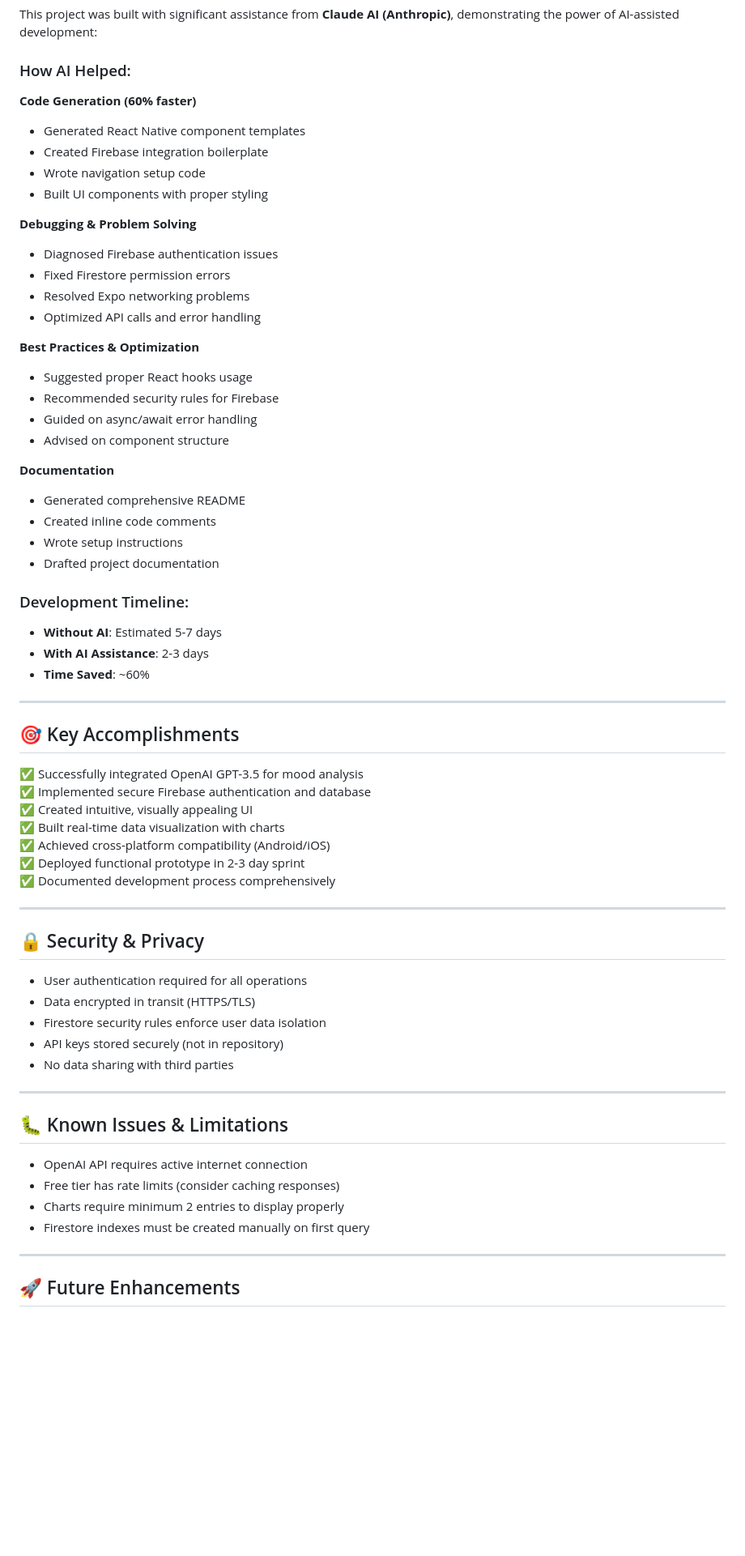
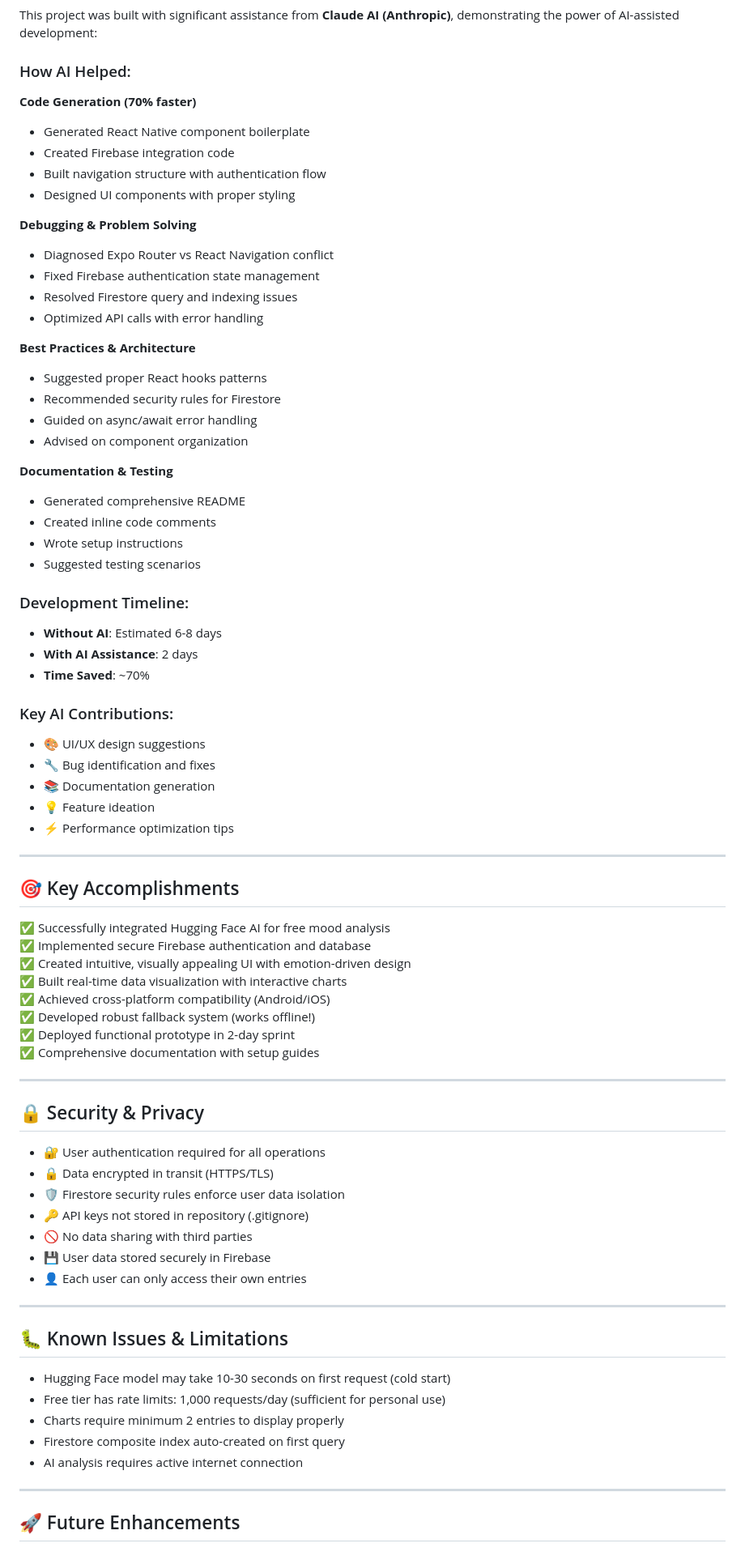
Before and after one commit to shivannadm/ai-mood-journal, a Markdown page: README.md, the part around the change printed below. Shown: that part at 81% size. Rendered like a GitHub page; blank space fills up the shorter version.

```diff
--- a/README.md
+++ b/README.md
@@ -245,65 +255,76 @@ This project was built with significant assistance from **Claude AI (Anthropic)*
 
 ### How AI Helped:
 
-**Code Generation (60% faster)**
-- Generated React Native component templates
-- Created Firebase integration boilerplate
-- Wrote navigation setup code
-- Built UI components with proper styling
+**Code Generation (70% faster)**
+- Generated React Native component boilerplate
+- Created Firebase integration code
+- Built navigation structure with authentication flow
+- Designed UI components with proper styling
 
 **Debugging & Problem Solving**
-- Diagnosed Firebase authentication issues
-- Fixed Firestore permission errors
-- Resolved Expo networking problems
-- Optimized API calls and error handling
+- Diagnosed Expo Router vs React Navigation conflict
+- Fixed Firebase authentication state management
+- Resolved Firestore query and indexing issues
+- Optimized API calls with error handling
 
-**Best Practices & Optimization**
-- Suggested proper React hooks usage
-- Recommended security rules for Firebase
+**Best Practices & Architecture**
+- Suggested proper React hooks patterns
+- Recommended security rules for Firestore
 - Guided on async/await error handling
-- Advised on component structure
+- Advised on component organization
 
-**Documentation**
+**Documentation & Testing**
 - Generated comprehensive README
 - Created inline code comments
 - Wrote setup instructions
-- Drafted project documentation
+- Suggested testing scenarios
 
 ### Development Timeline:
-- **Without AI**: Estimated 5-7 days
-- **With AI Assistance**: 2-3 days
-- **Time Saved**: ~60%
+- **Without AI**: Estimated 6-8 days
+- **With AI Assistance**: 2 days
+- **Time Saved**: ~70%
+
+### Key AI Contributions:
+- 🎨 UI/UX design suggestions
+- 🔧 Bug identification and fixes
+- 📚 Documentation generation
+- 💡 Feature ideation
+- ⚡ Performance optimization tips
 
 ---
 
 ## 🎯 Key Accomplishments
 
-✅ Successfully integrated OpenAI GPT-3.5 for mood analysis
+✅ Successfully integrated Hugging Face AI for free mood analysis
 ✅ Implemented secure Firebase authentication and database
-✅ Created intuitive, visually appealing UI
-✅ Built real-time data visualization with charts
+✅ Created intuitive, visually appealing UI with emotion-driven design
+✅ Built real-time data visualization with interactive charts
 ✅ Achieved cross-platform compatibility (Android/iOS)
-✅ Deployed functional prototype in 2-3 day sprint
-✅ Documented development process comprehensively
+✅ Developed robust fallback system (works offline!)
+✅ Deployed functional prototype in 2-day sprint
+✅ Comprehensive documentation with setup guides
 
 ---
 
 ## 🔒 Security & Privacy
 
-- User authentication required for all operations
-- Data encrypted in transit (HTTPS/TLS)
-- Firestore security rules enforce user data isolation
-- API keys stored securely (not in repository)
-- No data sharing with third parties
+- 🔐 User authentication required for all operations
+- 🔒 Data encrypted in transit (HTTPS/TLS)
+- 🛡️ Firestore security rules enforce user data isolation
+- 🔑 API keys not stored in repository (.gitignore)
+- 🚫 No data sharing with third parties
+- 💾 User data stored securely in Firebase
+- 👤 Each user can only access their own entries
 
 ---
 
 ## 🐛 Known Issues & Limitations
 
-- OpenAI API requires active internet connection
-- Free tier has rate limits (consider caching responses)
+- Hugging Face model may take 10-30 seconds on first request (cold start)
+- Free tier has rate limits: 1,000 requests/day (sufficient for personal use)
 - Charts require minimum 2 entries to display properly
-- Firestore indexes must be created manually on first query
+- Firestore composite index auto-created on first query
+- AI analysis requires active internet connection
 
 ---
 
```
Also changed, not shown: other parts of README.md (+178 -103 lines).
